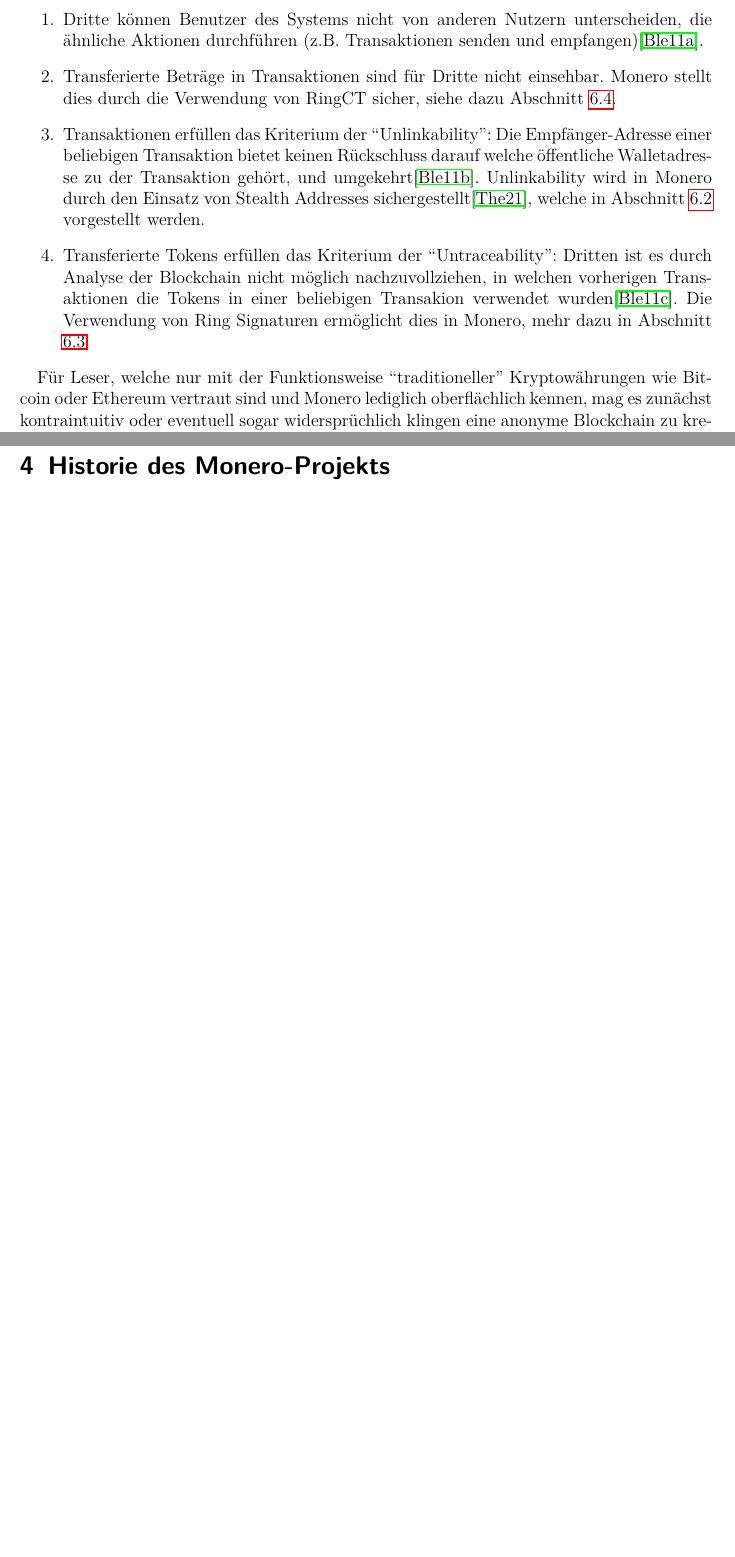
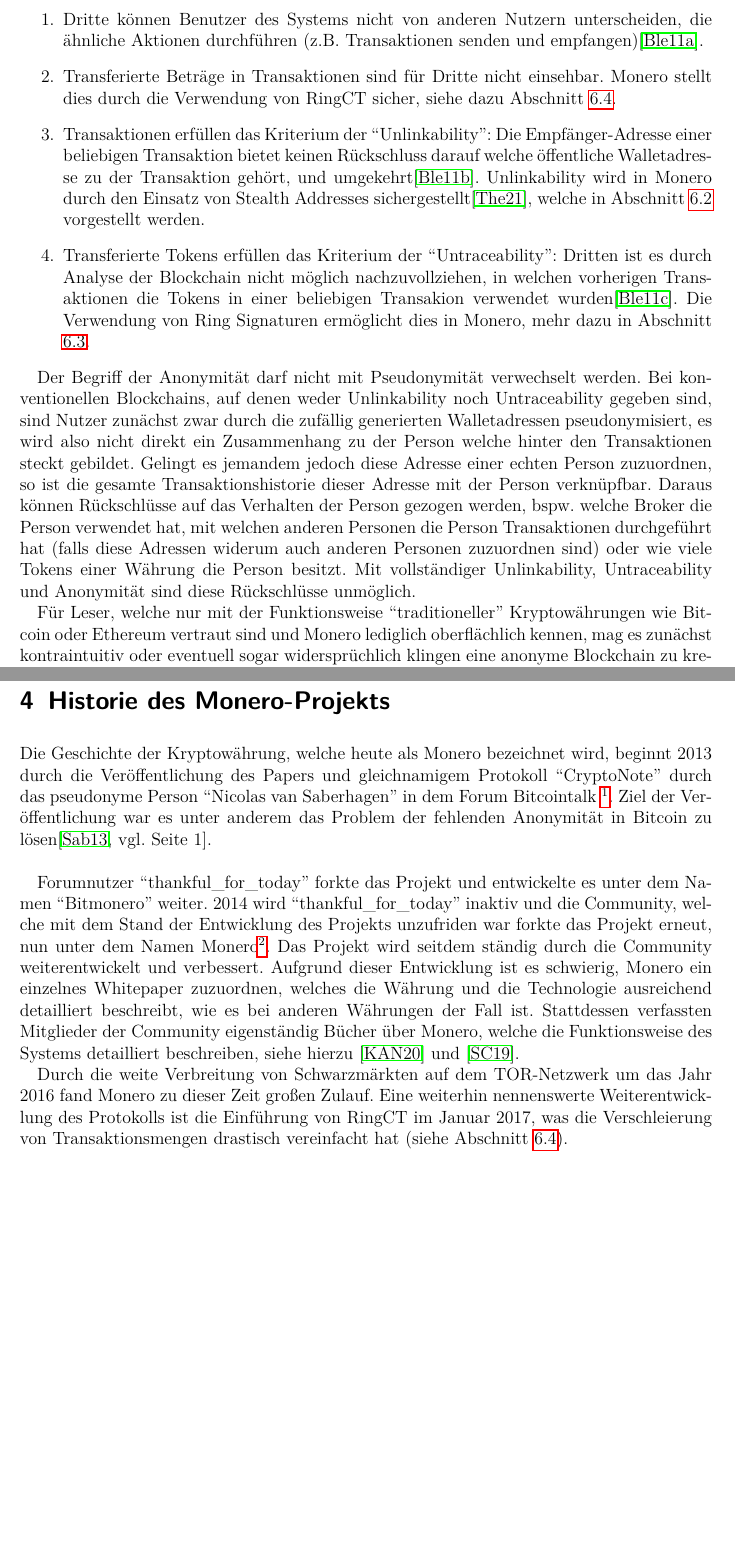
Before and after one commit to niklasstich/master-paper, a LaTeX book (vorlage.tex, which reads Bestandteile/main.tex): two parts of pages 4 and 7 of 14 before the commit and two parts of pages 5 and 9 of 16 after it, joined at a grey line, cut so that both start at the same text, the shorter picture padded with empty space. Compiled offline with pdfLaTeX.

Commit message:
more work done

```diff
--- a/Bestandteile/main.tex
+++ b/Bestandteile/main.tex
@@ -22,6 +22,11 @@
     \item Transferierte Tokens erfüllen das Kriterium der ``Untraceability'': Dritten ist es durch Analyse der Blockchain nicht möglich nachzuvollziehen, in welchen vorherigen Transaktionen die Tokens in einer beliebigen Transakion verwendet wurden\cite{Bleumer2011}.
     Die Verwendung von Ring Signaturen ermöglicht dies in Monero, mehr dazu in Abschnitt \ref{ringsig}.
 \end{enumerate}
+
+Der Begriff der Anonymität darf nicht mit Pseudonymität verwechselt werden. Bei konventionellen Blockchains, auf denen weder Unlinkability noch Untraceability gegeben sind, sind Nutzer zunächst zwar durch die zufällig generierten Walletadressen
+pseudonymisiert, es wird also nicht direkt ein Zusammenhang zu der Person welche hinter den Transaktionen steckt gebildet. Gelingt es jemandem jedoch diese Adresse einer echten Person zuzuordnen, so ist die gesamte Transaktionshistorie
+dieser Adresse mit der Person verknüpfbar. Daraus können Rückschlüsse auf das Verhalten der Person gezogen werden, bspw. welche Broker die Person verwendet hat, mit welchen anderen Personen die Person Transaktionen durchgeführt hat (falls diese Adressen widerum auch
+anderen Personen zuzuordnen sind) oder wie viele Tokens einer Währung die Person besitzt. Mit vollständiger Unlinkability, Untraceability und Anonymität sind diese Rückschlüsse unmöglich.
 
 Für Leser, welche nur mit der Funktionsweise ``traditioneller'' Kryptowährungen wie Bitcoin oder Ethereum vertraut sind und Monero lediglich oberflächlich kennen,
 mag es zunächst kontraintuitiv oder eventuell sogar widersprüchlich klingen eine anonyme Blockchain zu kreieren, wo sich klassische Blockchains doch gerade dadurch auszeichnen,
@@ -60,7 +65,16 @@
 vereinfacht werden, ist der Meinung des Autors nach leider als nötiges Übel hinzunehmen.
 
 \chapter{Historie des Monero-Projekts}
+Die Geschichte der Kryptowährung, welche heute als Monero bezeichnet wird, beginnt 2013 durch die Veröffentlichung des Papers und gleichnamigem Protokoll ``CryptoNote'' durch das pseudonyme Person ``Nicolas van Saberhagen'' in dem Forum Bitcointalk
+\footnote{Das originale CryptoNote Paper ist unter https://bytecoin.org/old/whitepaper.pdf verfügbar. }. Ziel der Veröffentlichung war es unter anderem das Problem der fehlenden Anonymität in Bitcoin zu lösen\cite[vgl. Seite 1]{Saberhagen2013}. \\
 
+Forumnutzer ``thankful\_for\_today'' forkte das Projekt und entwickelte es unter dem Namen ``Bitmonero'' weiter. 2014 wird ``thankful\_for\_today'' inaktiv und die Community, welche mit dem Stand der Entwicklung des Projekts unzufriden war
+forkte das Projekt erneut, nun unter dem Namen Monero\footnote{Esperanto für Geld oder Währung.}. Das Projekt wird seitdem ständig durch die Community weiterentwickelt und verbessert. Aufgrund dieser Entwicklung ist es schwierig,
+Monero ein einzelnes Whitepaper zuzuordnen, welches die Währung und die Technologie ausreichend detailliert beschreibt, wie es bei anderen Währungen der Fall ist. Stattdessen verfassten Mitglieder der Community eigenständig
+Bücher über Monero, welche die Funktionsweise des Systems detailliert beschreiben, siehe hierzu \cite{Koe2020} und \cite{SerHack2019}.
+
+Durch die weite Verbreitung von Schwarzmärkten auf dem TOR-Netzwerk um das Jahr 2016 fand Monero zu dieser Zeit großen Zulauf. Eine weiterhin nennenswerte Weiterentwicklung des Protokolls ist die Einführung von RingCT im Januar 2017,
+was die Verschleierung von Transaktionsmengen drastisch vereinfacht hat (siehe Abschnitt \ref{ringct}).
 \chapter{Beispieltransaktionen in Monero}
 
 \chapter{Wie funktioniert Monero?} \label{tech}
```
Also changed, not shown: Literatur/quellen.bib (+8 -0 lines), vorlage.tex (+1 -1 lines), Bestandteile/main.tex (4 more changed lines).
